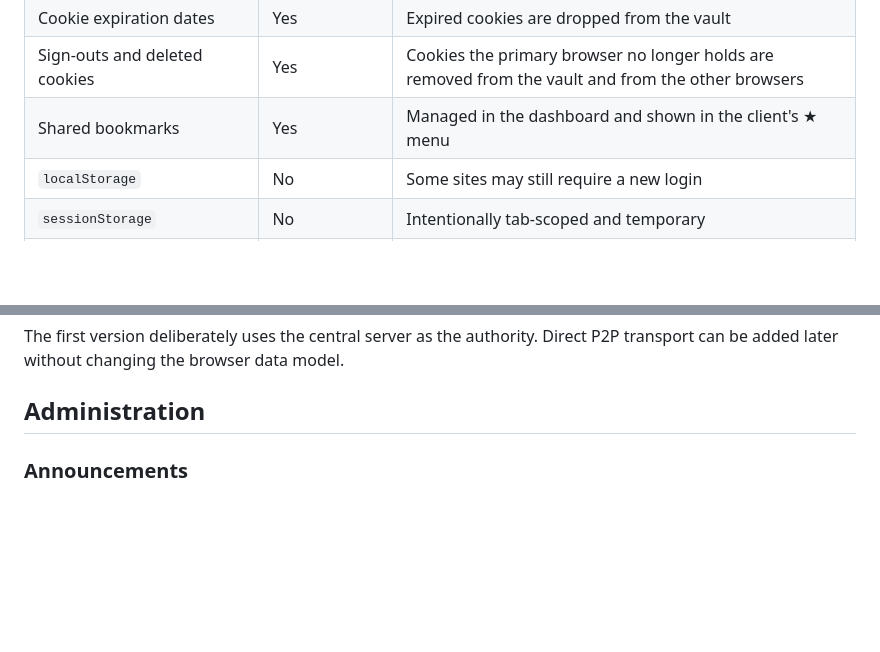
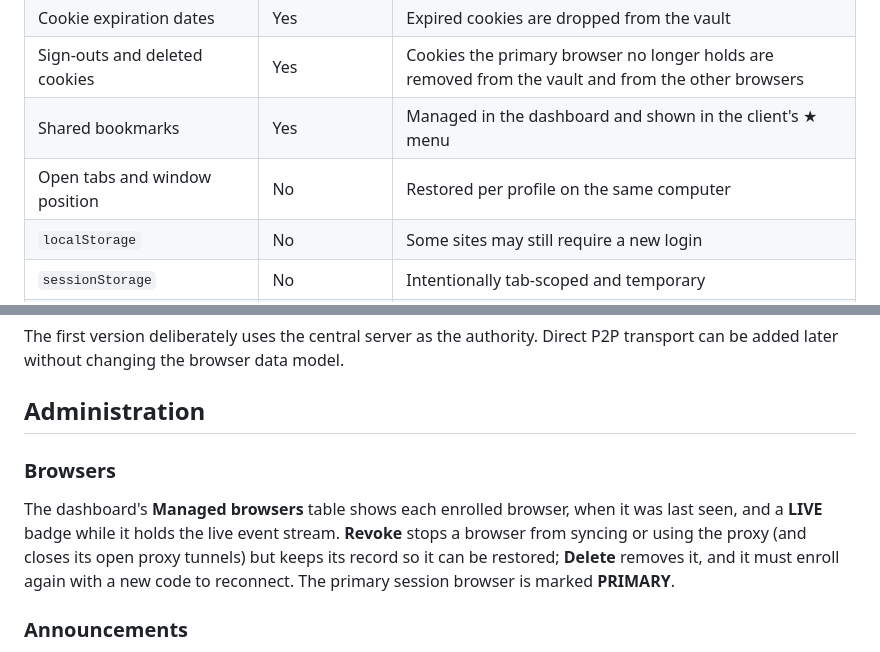
Before and after one commit to un4ckn0wl3z/Shared-Browser-Server, a Markdown page: README.md, 2 parts joined by grey strips. Rendered like a GitHub page; blank space fills up the shorter version.

```diff
--- a/README.md
+++ b/README.md
@@ -110,6 +112,7 @@ Revoke a device from the dashboard. A revoked device can no longer download or p
 | Cookie expiration dates | Yes | Expired cookies are dropped from the vault |
 | Sign-outs and deleted cookies | Yes | Cookies the primary browser no longer holds are removed from the vault and from the other browsers |
 | Shared bookmarks | Yes | Managed in the dashboard and shown in the client's ★ menu |
+| Open tabs and window position | No | Restored per profile on the same computer |
 | `localStorage` | No | Some sites may still require a new login |
 | `sessionStorage` | No | Intentionally tab-scoped and temporary |
 | IndexedDB and service-worker caches | No | Remain local to each browser profile |
@@ -319,6 +335,10 @@ The default destination-port allowlist is `80,443`. Private, loopback, link-loca
 The first version deliberately uses the central server as the authority. Direct P2P transport can be added later without changing the browser data model.
 
 ## Administration
+
+### Browsers
+
+The dashboard's **Managed browsers** table shows each enrolled browser, when it was last seen, and a **LIVE** badge while it holds the live event stream. **Revoke** stops a browser from syncing or using the proxy (and closes its open proxy tunnels) but keeps its record so it can be restored; **Delete** removes it, and it must enroll again with a new code to reconnect. The primary session browser is marked **PRIMARY**.
 
 ### Announcements
 
```
Also changed, not shown: other parts of README.md (+29 -6 lines).
